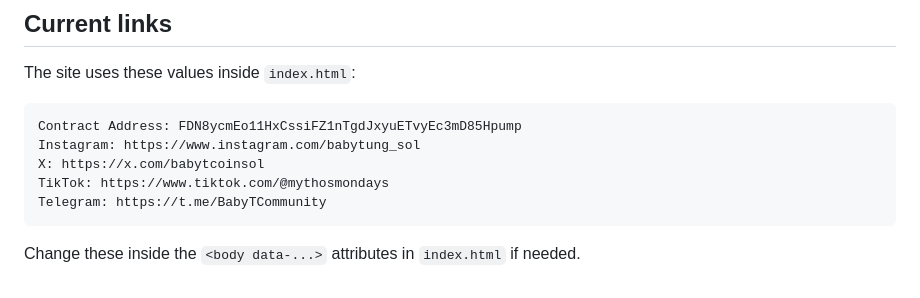
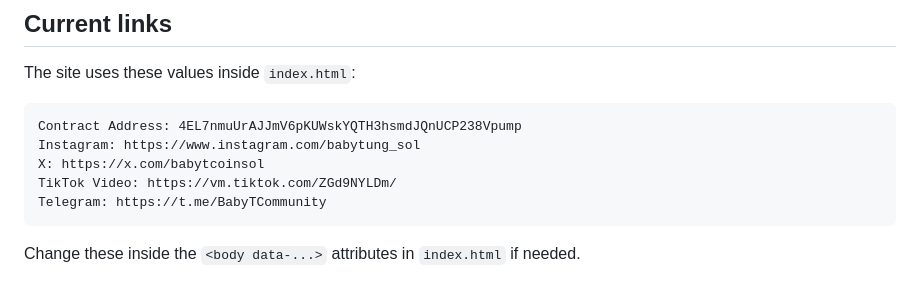
Before and after one commit to SvdowUser/BabyT, a Markdown page: ASSET_GUIDE.md, the part around the change. GitHub-like rendering.

Commit message:
Update BabyT guide with new contract and TikTok video

````diff
--- a/ASSET_GUIDE.md
+++ b/ASSET_GUIDE.md
@@ -167,10 +167,10 @@ Before uploading a PNG, check:
 The site uses these values inside `index.html`:
 
 ```text
-Contract Address: FDN8ycmEo11HxCssiFZ1nTgdJxyuETvyEc3mD85Hpump
+Contract Address: 4EL7nmuUrAJJmV6pKUWskYQTH3hsmdJQnUCP238Vpump
 Instagram: https://www.instagram.com/babytung_sol
 X: https://x.com/babytcoinsol
-TikTok: https://www.tiktok.com/@mythosmondays
+TikTok Video: https://vm.tiktok.com/ZGd9NYLDm/
 Telegram: https://t.me/BabyTCommunity
 ```
 
````
